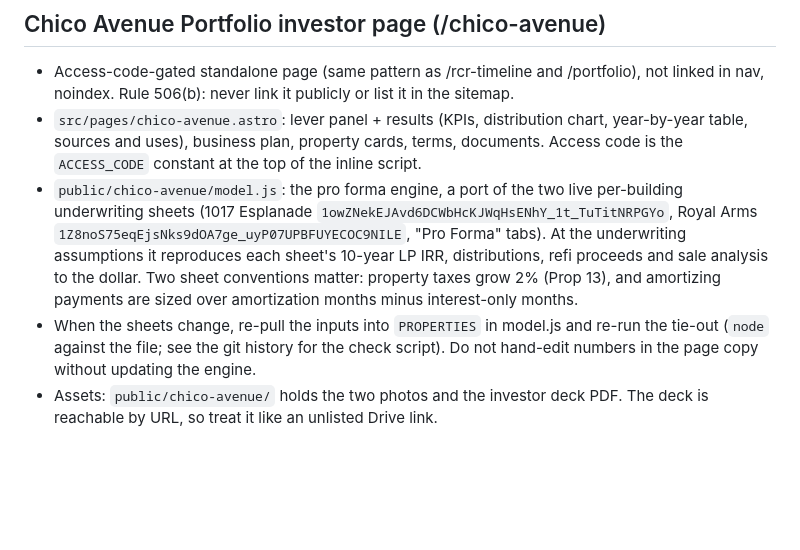
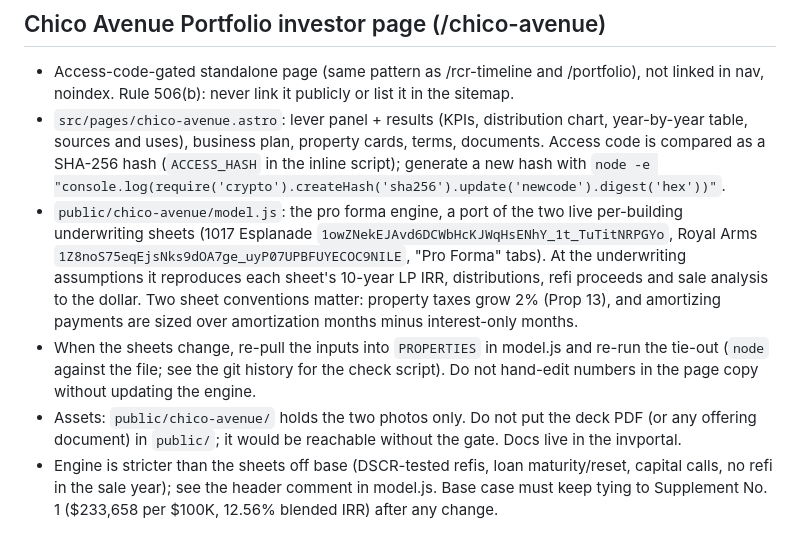
Before and after one commit to adampenn/bidwellcapitalfund.com, a Markdown page: CLAUDE.md, the part around the change. GitHub-like rendering; blank space fills up the shorter version.

Commit message:
CLAUDE.md: Chico Avenue page notes after review fixes
Co-Authored-By: Claude Fable 5.1 <noreply@anthropic.com>

```diff
--- a/CLAUDE.md
+++ b/CLAUDE.md
@@ -55,7 +55,8 @@ Building an internal tool at `/rcr-timeline` for modeling Oklahoma oil well deve
 
 ## Chico Avenue Portfolio investor page (/chico-avenue)
 - Access-code-gated standalone page (same pattern as /rcr-timeline and /portfolio), not linked in nav, noindex. Rule 506(b): never link it publicly or list it in the sitemap.
-- `src/pages/chico-avenue.astro`: lever panel + results (KPIs, distribution chart, year-by-year table, sources and uses), business plan, property cards, terms, documents. Access code is the `ACCESS_CODE` constant at the top of the inline script.
+- `src/pages/chico-avenue.astro`: lever panel + results (KPIs, distribution chart, year-by-year table, sources and uses), business plan, property cards, terms, documents. Access code is compared as a SHA-256 hash (`ACCESS_HASH` in the inline script); generate a new hash with `node -e "console.log(require('crypto').createHash('sha256').update('newcode').digest('hex'))"`.
 - `public/chico-avenue/model.js`: the pro forma engine, a port of the two live per-building underwriting sheets (1017 Esplanade `1owZNekEJAvd6DCWbHcKJWqHsENhY_1t_TuTitNRPGYo`, Royal Arms `1Z8noS75eqEjsNks9dOA7ge_uyP07UPBFUYECOC9NILE`, "Pro Forma" tabs). At the underwriting assumptions it reproduces each sheet's 10-year LP IRR, distributions, refi proceeds and sale analysis to the dollar. Two sheet conventions matter: property taxes grow 2% (Prop 13), and amortizing payments are sized over amortization months minus interest-only months.
 - When the sheets change, re-pull the inputs into `PROPERTIES` in model.js and re-run the tie-out (`node` against the file; see the git history for the check script). Do not hand-edit numbers in the page copy without updating the engine.
-- Assets: `public/chico-avenue/` holds the two photos and the investor deck PDF. The deck is reachable by URL, so treat it like an unlisted Drive link.
+- Assets: `public/chico-avenue/` holds the two photos only. Do not put the deck PDF (or any offering document) in `public/`; it would be reachable without the gate. Docs live in the invportal.
+- Engine is stricter than the sheets off base (DSCR-tested refis, loan maturity/reset, capital calls, no refi in the sale year); see the header comment in model.js. Base case must keep tying to Supplement No. 1 ($233,658 per $100K, 12.56% blended IRR) after any change.
```
